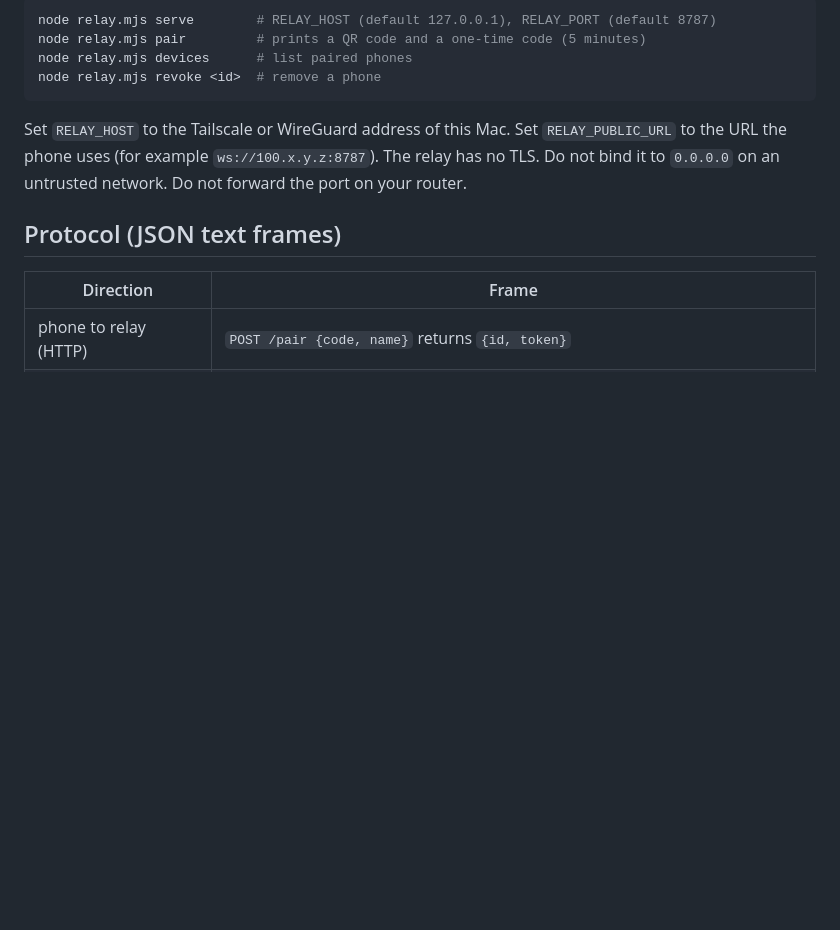
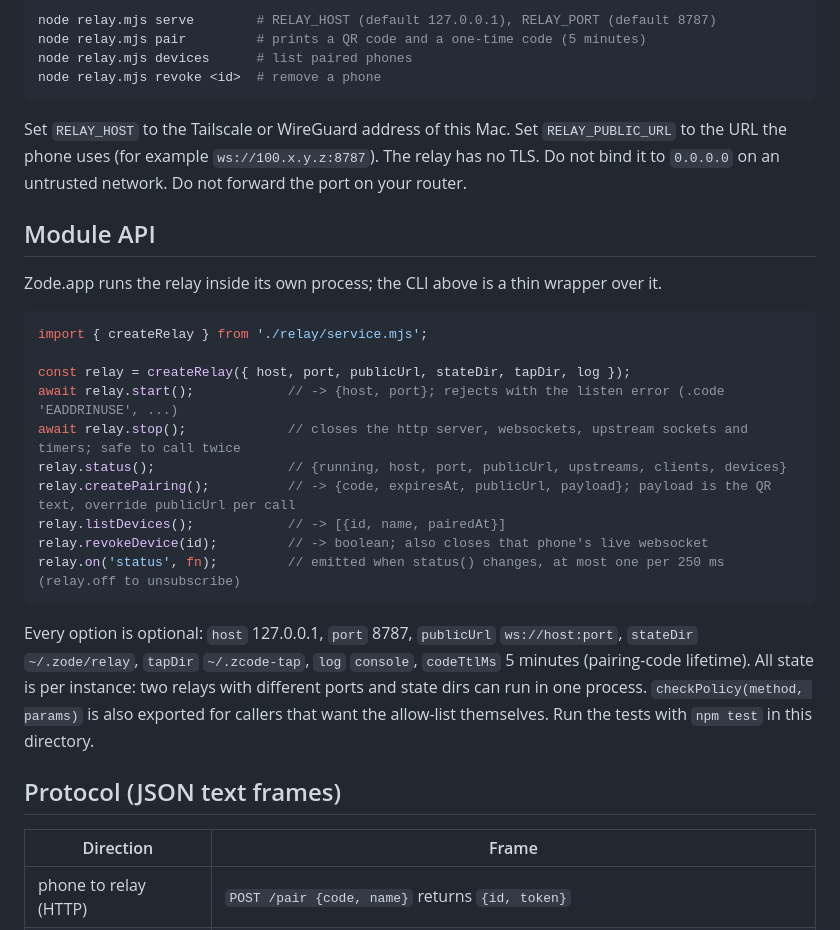
Before and after one commit to zrll2/zode, a Markdown page: relay/README.md, the part around the change. Rendered like a GitHub page; blank space fills up the shorter version.

Commit message:
relay: importable service (createRelay) with tests; CLI is a thin wrapper
Co-Authored-By: Claude Sonnet 5.5 <noreply@anthropic.com>

````diff
--- a/relay/README.md
+++ b/relay/README.md
@@ -17,6 +17,25 @@ node relay.mjs revoke <id>  # remove a phone
 
 Set `RELAY_HOST` to the Tailscale or WireGuard address of this Mac. Set `RELAY_PUBLIC_URL` to the URL the phone uses (for example `ws://100.x.y.z:8787`).
 The relay has no TLS. Do not bind it to `0.0.0.0` on an untrusted network. Do not forward the port on your router.
+
+## Module API
+
+Zode.app runs the relay inside its own process; the CLI above is a thin wrapper over it.
+
+```js
+import { createRelay } from './relay/service.mjs';
+
+const relay = createRelay({ host, port, publicUrl, stateDir, tapDir, log });
+await relay.start();            // -> {host, port}; rejects with the listen error (.code 'EADDRINUSE', ...)
+await relay.stop();             // closes the http server, websockets, upstream sockets and timers; safe to call twice
+relay.status();                 // {running, host, port, publicUrl, upstreams, clients, devices}
+relay.createPairing();          // -> {code, expiresAt, publicUrl, payload}; payload is the QR text, override publicUrl per call
+relay.listDevices();            // -> [{id, name, pairedAt}]
+relay.revokeDevice(id);         // -> boolean; also closes that phone's live websocket
+relay.on('status', fn);         // emitted when status() changes, at most one per 250 ms (relay.off to unsubscribe)
+```
+
+Every option is optional: `host` 127.0.0.1, `port` 8787, `publicUrl` `ws://host:port`, `stateDir` `~/.zode/relay`, `tapDir` `~/.zcode-tap`, `log` `console`, `codeTtlMs` 5 minutes (pairing-code lifetime). All state is per instance: two relays with different ports and state dirs can run in one process. `checkPolicy(method, params)` is also exported for callers that want the allow-list themselves. Run the tests with `npm test` in this directory.
 
 ## Protocol (JSON text frames)
 
````
Also changed, not shown: macapp/assets/trayTemplate.png (added), macapp/assets/trayTemplate@2x.png (added), 4 other files.
